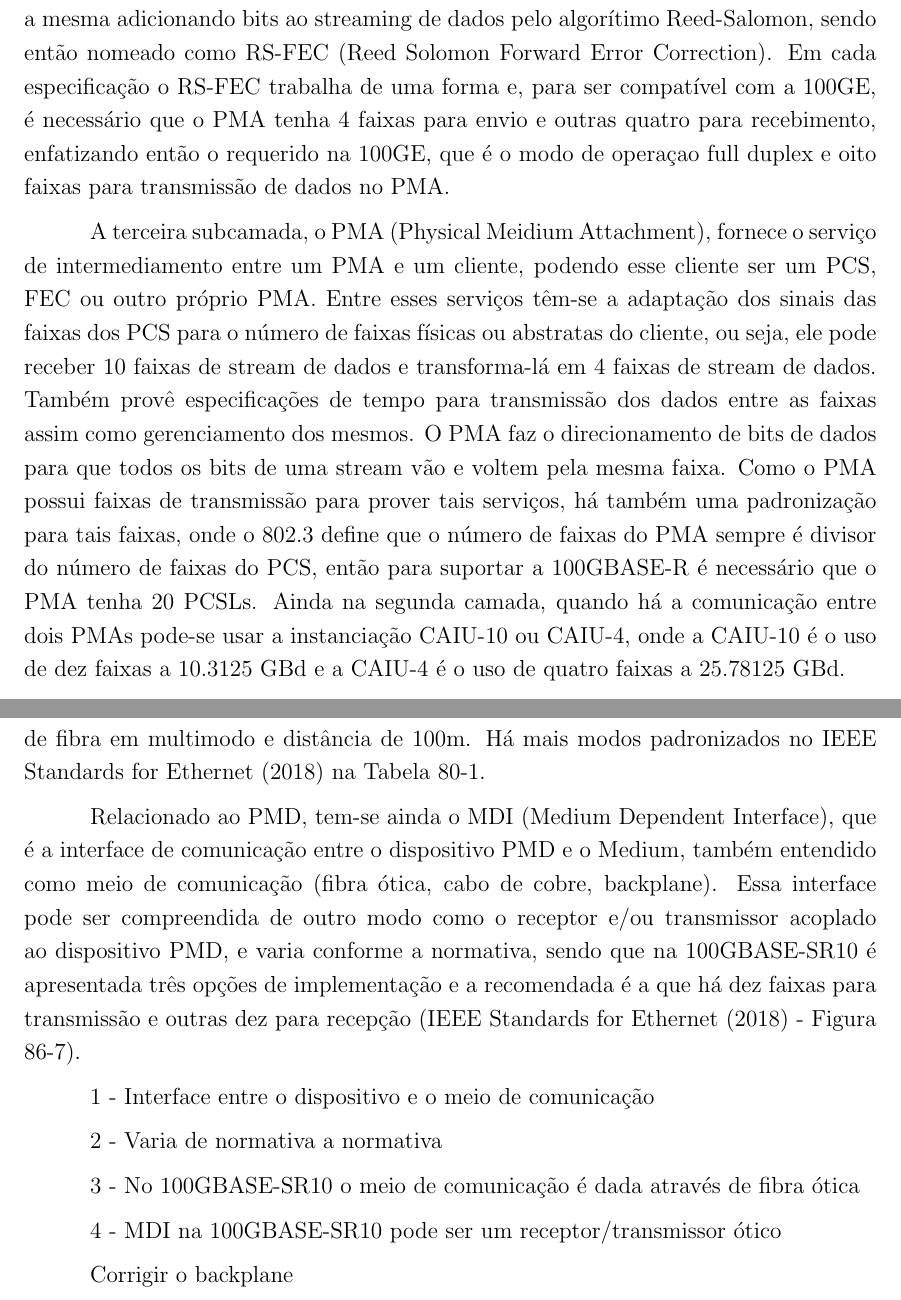
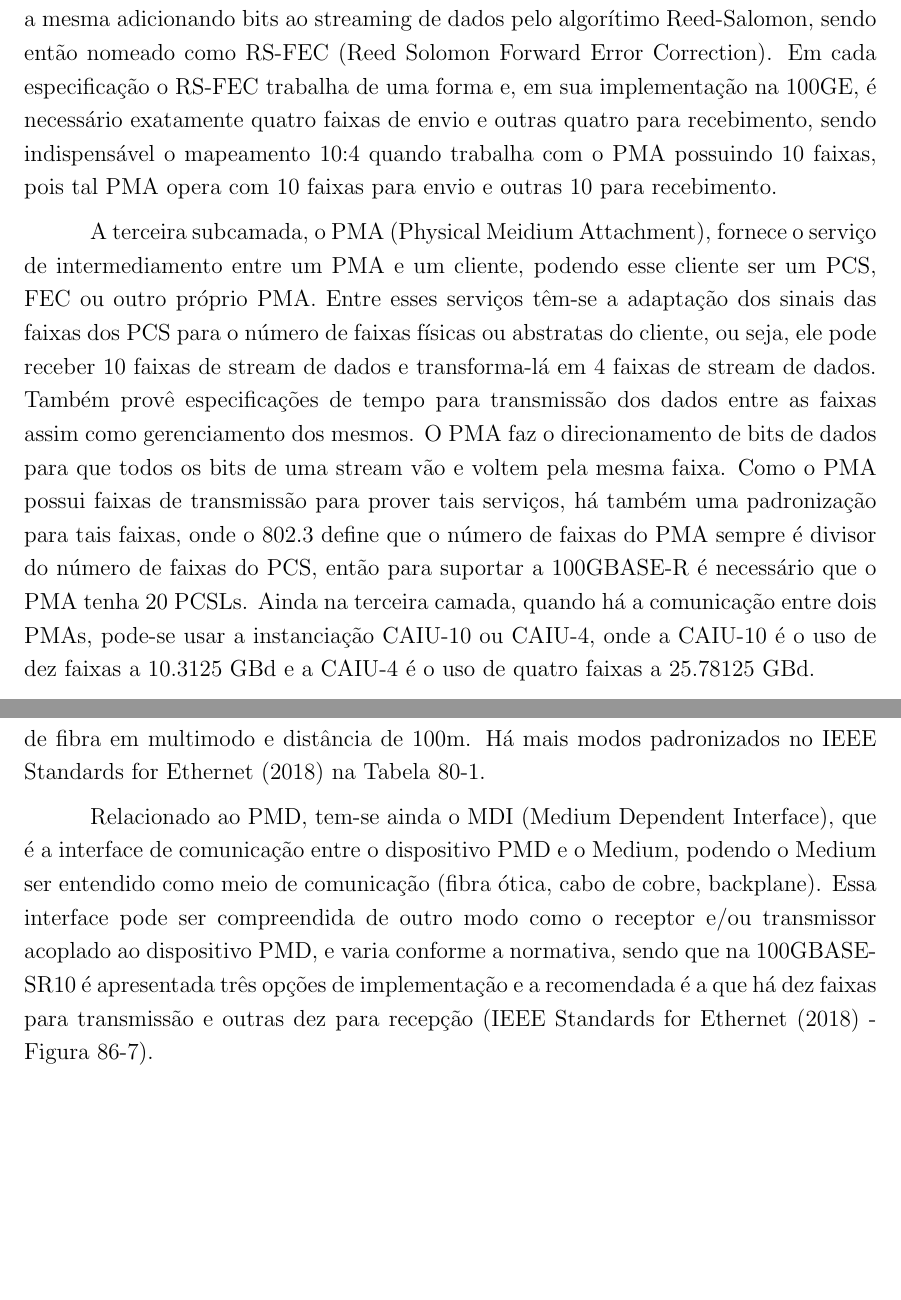
Before and after one commit to kennedyrocha/TCC-Atividades, a LaTeX document (Ethernet.tex): two parts of pages 2 and 3 of 3, joined at a grey line, cut so that both start at the same text, the shorter picture padded with empty space. Compiled offline with pdfLaTeX.

Commit message:
Ajustes no PHY

```diff
--- a/Ethernet.tex
+++ b/Ethernet.tex
@@ -32,25 +32,14 @@ A implementação dessa camada, na 100 Gigabit Ethernet, é dada através do 100
 A primeira subcamada física (PCS) provê o serviço de codificação/decodificação dos dados em blocos de 66bit (64B/66B), é responsável por distribuir os dados em diferentes faixas, realizar o \textit{scramble} dos blocos de bits, compensação de diferença de taxas entre o reconciliador e o PMA, determinar quando uma conexão foi estabelecida informando então ao gerenciador quando o dispositivo está pronto para uso.
 
 
-Já na segunda subcamada física o FEC (Foward Error Correction) age com o objetivo de evitar a perca de dados através da redundância no envio de bits, onde ele faz a mesma adicionando bits ao streaming de dados pelo algorítimo Reed-Salomon, sendo então nomeado como RS-FEC (Reed Solomon Forward Error Correction). Em cada especificação o RS-FEC trabalha de uma forma e, para ser compatível com a 100GE, é necessário que o PMA tenha 4 faixas para envio e outras quatro para recebimento, enfatizando então o requerido na 100GE, que é o modo de operaçao full duplex e oito faixas para transmissão de dados no PMA.
+Já na segunda subcamada física o FEC (Foward Error Correction) age com o objetivo de evitar a perca de dados através da redundância no envio de bits, onde ele faz a mesma adicionando bits ao streaming de dados pelo algorítimo Reed-Salomon, sendo então nomeado como RS-FEC (Reed Solomon Forward Error Correction). Em cada especificação o RS-FEC trabalha de uma forma e, em sua implementação na 100GE, é necessário exatamente quatro faixas de envio e outras quatro para recebimento, sendo indispensável o mapeamento 10:4 quando trabalha com o PMA possuindo 10 faixas, pois tal PMA opera com 10 faixas para envio e outras 10 para recebimento.
 
-A terceira subcamada, o PMA (Physical Meidium Attachment), fornece o serviço de intermediamento entre um PMA e um cliente, podendo esse cliente ser um PCS, FEC ou outro próprio PMA. Entre esses serviços têm-se a adaptação dos sinais das faixas dos PCS para o número de faixas físicas ou abstratas do cliente, ou seja, ele pode receber 10 faixas de stream de dados e transforma-lá em 4 faixas de stream de dados. Também provê especificações de tempo para transmissão dos dados entre as faixas assim como gerenciamento dos mesmos. O PMA faz o direcionamento de bits de dados para que todos os bits de uma stream vão e voltem pela mesma faixa. Como o PMA possui faixas de transmissão para prover tais serviços, há também uma padronização para tais faixas, onde o 802.3 define que o número de faixas do PMA sempre é divisor do número de faixas do PCS, então para suportar a 100GBASE-R é necessário que o PMA tenha 20 PCSLs. Ainda na segunda camada, quando há a comunicação entre dois PMAs pode-se usar a instanciação CAIU-10 ou CAIU-4, onde a CAIU-10 é o uso de dez faixas a 10.3125 GBd e a CAIU-4 é o uso de quatro faixas a 25.78125 GBd.
+A terceira subcamada, o PMA (Physical Meidium Attachment), fornece o serviço de intermediamento entre um PMA e um cliente, podendo esse cliente ser um PCS, FEC ou outro próprio PMA. Entre esses serviços têm-se a adaptação dos sinais das faixas dos PCS para o número de faixas físicas ou abstratas do cliente, ou seja, ele pode receber 10 faixas de stream de dados e transforma-lá em 4 faixas de stream de dados. Também provê especificações de tempo para transmissão dos dados entre as faixas assim como gerenciamento dos mesmos. O PMA faz o direcionamento de bits de dados para que todos os bits de uma stream vão e voltem pela mesma faixa. Como o PMA possui faixas de transmissão para prover tais serviços, há também uma padronização para tais faixas, onde o 802.3 define que o número de faixas do PMA sempre é divisor do número de faixas do PCS, então para suportar a 100GBASE-R é necessário que o PMA tenha 20 PCSLs. Ainda na terceira camada, quando há a comunicação entre dois PMAs, pode-se usar a instanciação CAIU-10 ou CAIU-4, onde a CAIU-10 é o uso de dez faixas a 10.3125 GBd e a CAIU-4 é o uso de quatro faixas a 25.78125 GBd.
 
 
 A quarta subcamada (PMD) provê o serviço de intermédio entre o PMA e o MDI controlando o envio e recebimento dos dados entre os mesmos, traduzindo o código recebido do PMA de streamings de bit para stramings elétricas ou de streamings de bits para streamings de sinais óticos e o contrário também, onde o PMA trabalha com bits e o MDI com sinais elétricos e/ou óticos. Também na implementação do PMD é decidido qual modo de comunicação/conexão usar, exemplo: Fibra ótica em Single-Mode, MultiMode ou também cabos de cobre. Há maneiras de ser implementado o PMA e alguns dos padronizados pelo 803.2 são os modos: 100GBASE-KR4 que é o PHY a 100 Gb/s, codificação de 64B/66B, RS-FEC e amplitude da modulação de 2 pulsos em 4 faixas de backplane elétrico; o 100GBASE-CR4 com PHY a 100 GB/s, codificação de 64B/66B, RS-FEC e 4 faixas de cabo de cobre balanceado e distância de 5m; o 100GBASE-SR10 com PHY a 100Gb/s, codificação de 64B/66B e 10 Faixas de fibra em multimodo e distância de 100m. Há mais modos padronizados no IEEE Standards for Ethernet (2018) na Tabela 80-1.
 
-Relacionado ao PMD, tem-se ainda o MDI (Medium Dependent Interface), que é a interface de comunicação entre o dispositivo PMD e o Medium, também entendido como meio de comunicação (fibra ótica, cabo de cobre, backplane). Essa interface pode ser compreendida de outro modo como o receptor e/ou transmissor acoplado ao dispositivo PMD, e varia conforme a normativa, sendo que na 100GBASE-SR10 é apresentada três opções de implementação e a recomendada é a que há dez faixas para transmissão e outras dez para recepção (IEEE Standards for Ethernet (2018) - Figura 86-7).
-
-1 - Interface entre o dispositivo e o meio de comunicação
-
-2 - Varia de normativa a normativa
-
-3 - No 100GBASE-SR10 o meio de comunicação é dada através de fibra ótica
-
-4 - MDI na 100GBASE-SR10 pode ser um receptor/transmissor ótico
-
-
-Corrigir o backplane
+Relacionado ao PMD, tem-se ainda o MDI (Medium Dependent Interface), que é a interface de comunicação entre o dispositivo PMD e o Medium, podendo o Medium ser entendido como meio de comunicação (fibra ótica, cabo de cobre, backplane). Essa interface pode ser compreendida de outro modo como o receptor e/ou transmissor acoplado ao dispositivo PMD, e varia conforme a normativa, sendo que na 100GBASE-SR10 é apresentada três opções de implementação e a recomendada é a que há dez faixas para transmissão e outras dez para recepção (IEEE Standards for Ethernet (2018) - Figura 86-7).
 
 
 \end{document}
```
Also changed, not shown: Ethernet.pdf, Ethernet.tex (2 more changed lines), 2 other files.
